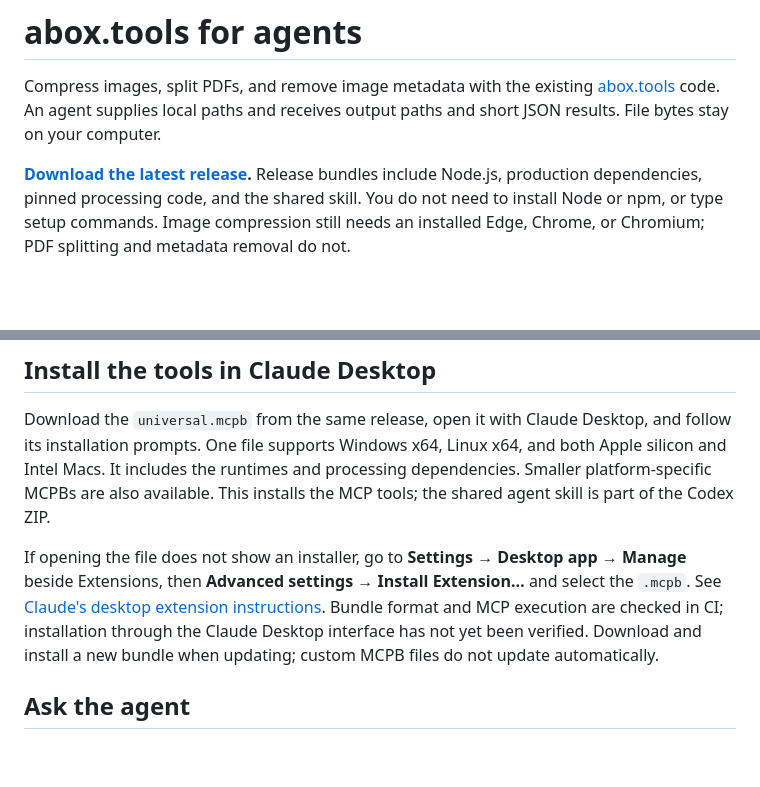
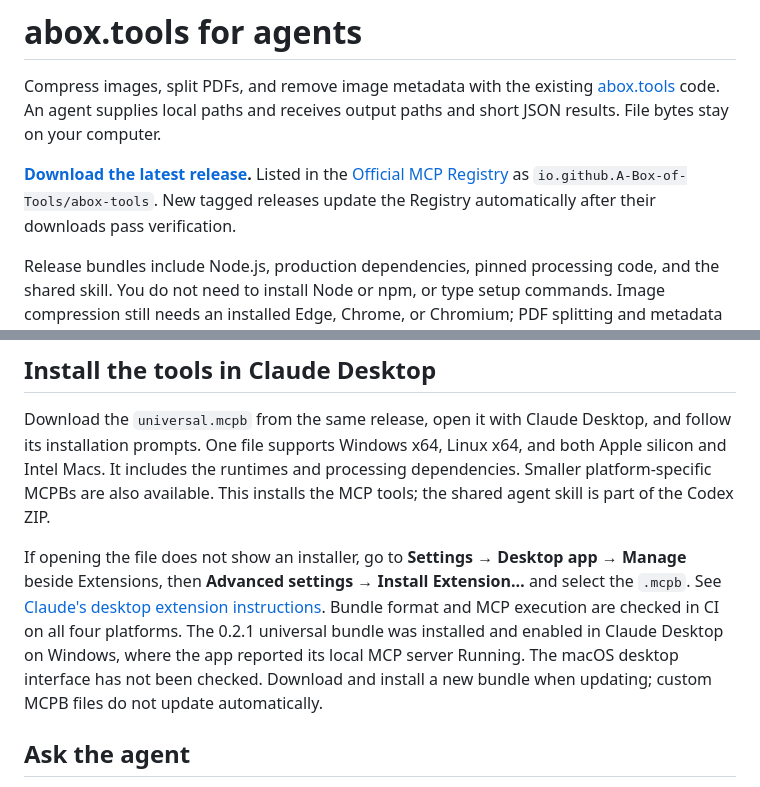
Before and after one commit to A-Box-of-Tools/abox-tools-plugin, a Markdown page: README.md, 2 parts joined by grey strips. GitHub-like rendering; blank space fills up the shorter version.

Commit message:
Record the live Registry entry and Claude submission. [skip ci]

```diff
--- a/README.md
+++ b/README.md
@@ -5,6 +5,10 @@ Compress images, split PDFs, and remove image metadata with the existing
 output paths and short JSON results. File bytes stay on your computer.
 
 **[Download the latest release](https://github.com/A-Box-of-Tools/abox-tools-plugin/releases/latest).**
+Listed in the [Official MCP Registry](https://registry.modelcontextprotocol.io/v0.1/servers/io.github.A-Box-of-Tools%2Fabox-tools/versions/0.2.1)
+as `io.github.A-Box-of-Tools/abox-tools`. New tagged releases update the Registry
+automatically after their downloads pass verification.
+
 Release bundles include Node.js, production dependencies, pinned processing
 code, and the shared skill. You do not need to install Node or npm, or type setup
 commands. Image compression still needs an installed Edge, Chrome, or Chromium;
@@ -48,9 +52,11 @@ the MCP tools; the shared agent skill is part of the Codex ZIP.
 If opening the file does not show an installer, go to **Settings → Desktop app →
 Manage** beside Extensions, then **Advanced settings → Install Extension…** and
 select the `.mcpb`. See [Claude's desktop extension instructions](https://support.claude.com/en/articles/10949351-getting-started-with-local-mcp-servers-on-claude-desktop).
-Bundle format and MCP execution are checked in CI; installation through the
-Claude Desktop interface has not yet been verified. Download and install a new
-bundle when updating; custom MCPB files do not update automatically.
+Bundle format and MCP execution are checked in CI on all four platforms. The
+0.2.1 universal bundle was installed and enabled in Claude Desktop on Windows,
+where the app reported its local MCP server Running. The macOS desktop interface
+has not been checked. Download and install a new bundle when updating; custom
+MCPB files do not update automatically.
 
 ## Ask the agent
 
```
Also changed, not shown: docs/directory-submissions.md (+5 -0 lines), docs/publishing.md (+10 -2 lines).
